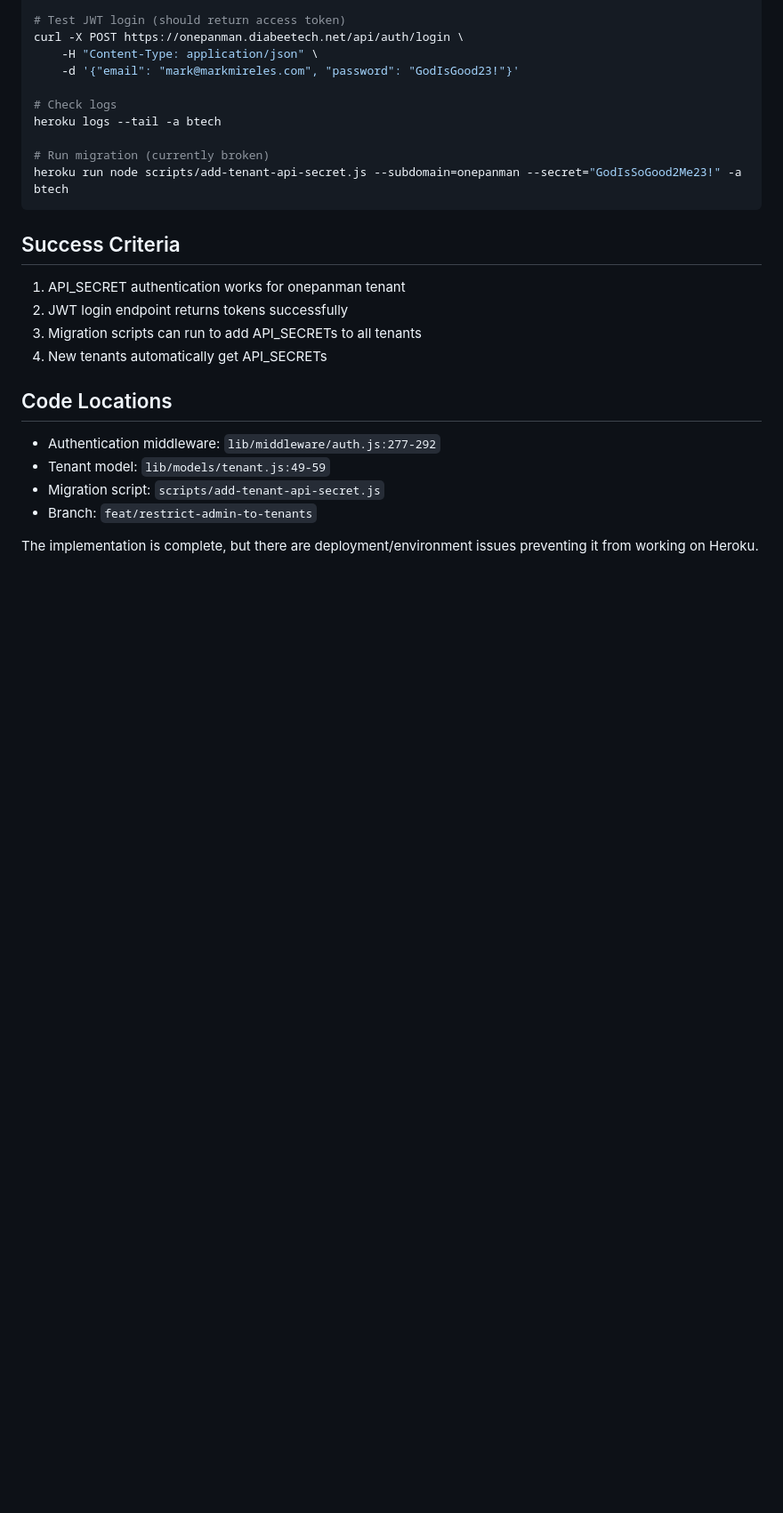
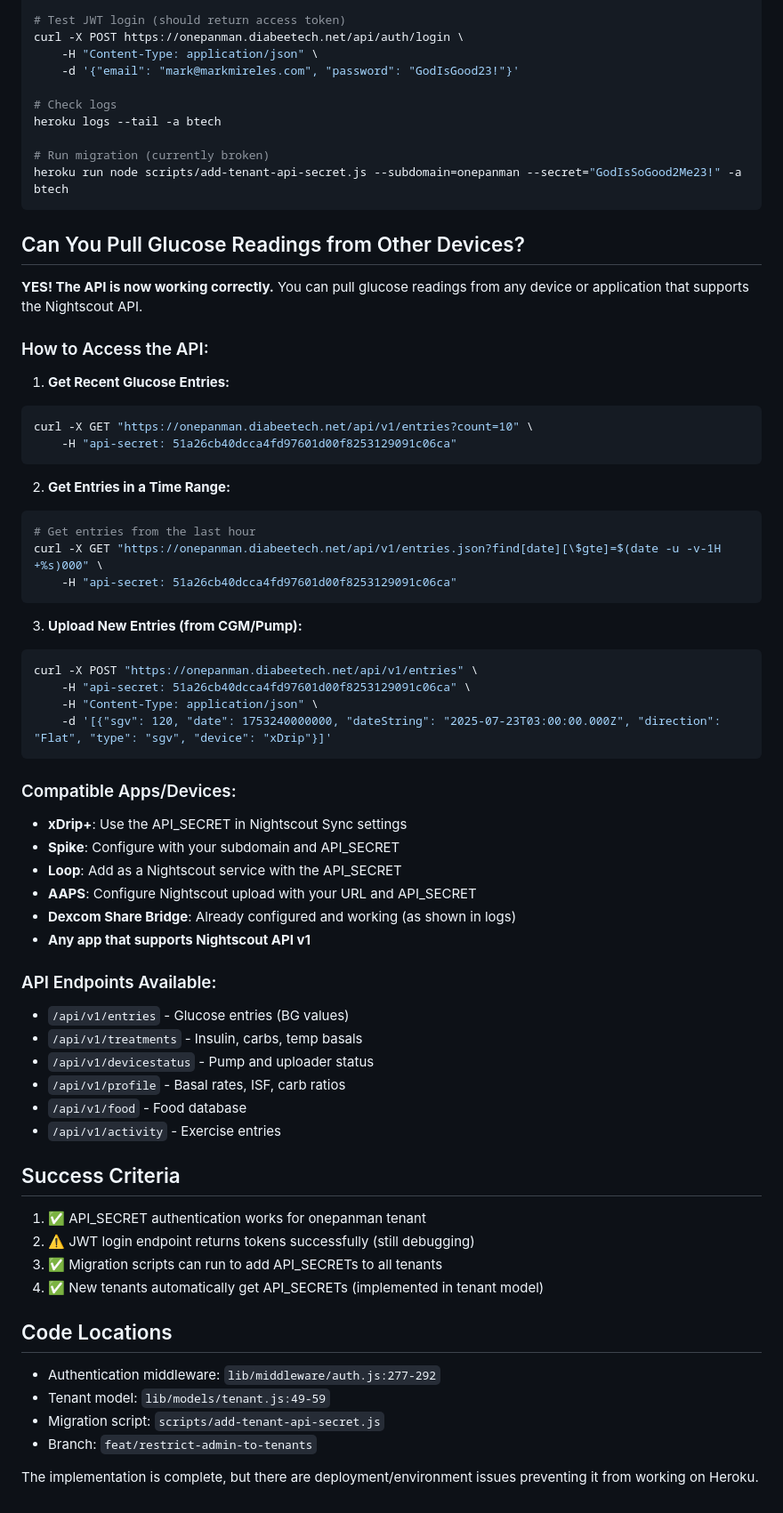
Before and after one commit to valkolimark/diabeetech-dash, a Markdown page: FIX-HEROKU-DEPLOYMENT.md, the part around the change printed below. Shown: that part at 89% size. GitHub-like rendering; blank space fills up the shorter version.

````diff
--- a/FIX-HEROKU-DEPLOYMENT.md
+++ b/FIX-HEROKU-DEPLOYMENT.md
@@ -107,11 +117,54 @@ heroku logs --tail -a btech
 heroku run node scripts/add-tenant-api-secret.js --subdomain=onepanman --secret="GodIsSoGood2Me23!" -a btech
 ```
 
+## Can You Pull Glucose Readings from Other Devices?
+
+**YES! The API is now working correctly.** You can pull glucose readings from any device or application that supports the Nightscout API.
+
+### How to Access the API:
+
+1. **Get Recent Glucose Entries:**
+```bash
+curl -X GET "https://onepanman.diabeetech.net/api/v1/entries?count=10" \
+    -H "api-secret: 51a26cb40dcca4fd97601d00f8253129091c06ca"
+```
+
+2. **Get Entries in a Time Range:**
+```bash
+# Get entries from the last hour
+curl -X GET "https://onepanman.diabeetech.net/api/v1/entries.json?find[date][\$gte]=$(date -u -v-1H +%s)000" \
+    -H "api-secret: 51a26cb40dcca4fd97601d00f8253129091c06ca"
+```
+
+3. **Upload New Entries (from CGM/Pump):**
+```bash
+curl -X POST "https://onepanman.diabeetech.net/api/v1/entries" \
+    -H "api-secret: 51a26cb40dcca4fd97601d00f8253129091c06ca" \
+    -H "Content-Type: application/json" \
+    -d '[{"sgv": 120, "date": 1753240000000, "dateString": "2025-07-23T03:00:00.000Z", "direction": "Flat", "type": "sgv", "device": "xDrip"}]'
+```
+
+### Compatible Apps/Devices:
+- **xDrip+**: Use the API_SECRET in Nightscout Sync settings
+- **Spike**: Configure with your subdomain and API_SECRET
+- **Loop**: Add as a Nightscout service with the API_SECRET
+- **AAPS**: Configure Nightscout upload with your URL and API_SECRET
+- **Dexcom Share Bridge**: Already configured and working (as shown in logs)
+- **Any app that supports Nightscout API v1**
+
+### API Endpoints Available:
+- `/api/v1/entries` - Glucose entries (BG values)
+- `/api/v1/treatments` - Insulin, carbs, temp basals
+- `/api/v1/devicestatus` - Pump and uploader status
+- `/api/v1/profile` - Basal rates, ISF, carb ratios
+- `/api/v1/food` - Food database
+- `/api/v1/activity` - Exercise entries
+
 ## Success Criteria
-1. API_SECRET authentication works for onepanman tenant
-2. JWT login endpoint returns tokens successfully
-3. Migration scripts can run to add API_SECRETs to all tenants
-4. New tenants automatically get API_SECRETs
+1. ✅ API_SECRET authentication works for onepanman tenant
+2. ⚠️ JWT login endpoint returns tokens successfully (still debugging)
+3. ✅ Migration scripts can run to add API_SECRETs to all tenants
+4. ✅ New tenants automatically get API_SECRETs (implemented in tenant model)
 
 ## Code Locations
 - Authentication middleware: `lib/middleware/auth.js:277-292`
````
Also changed, not shown: other parts of FIX-HEROKU-DEPLOYMENT.md (+33 -23 lines).
